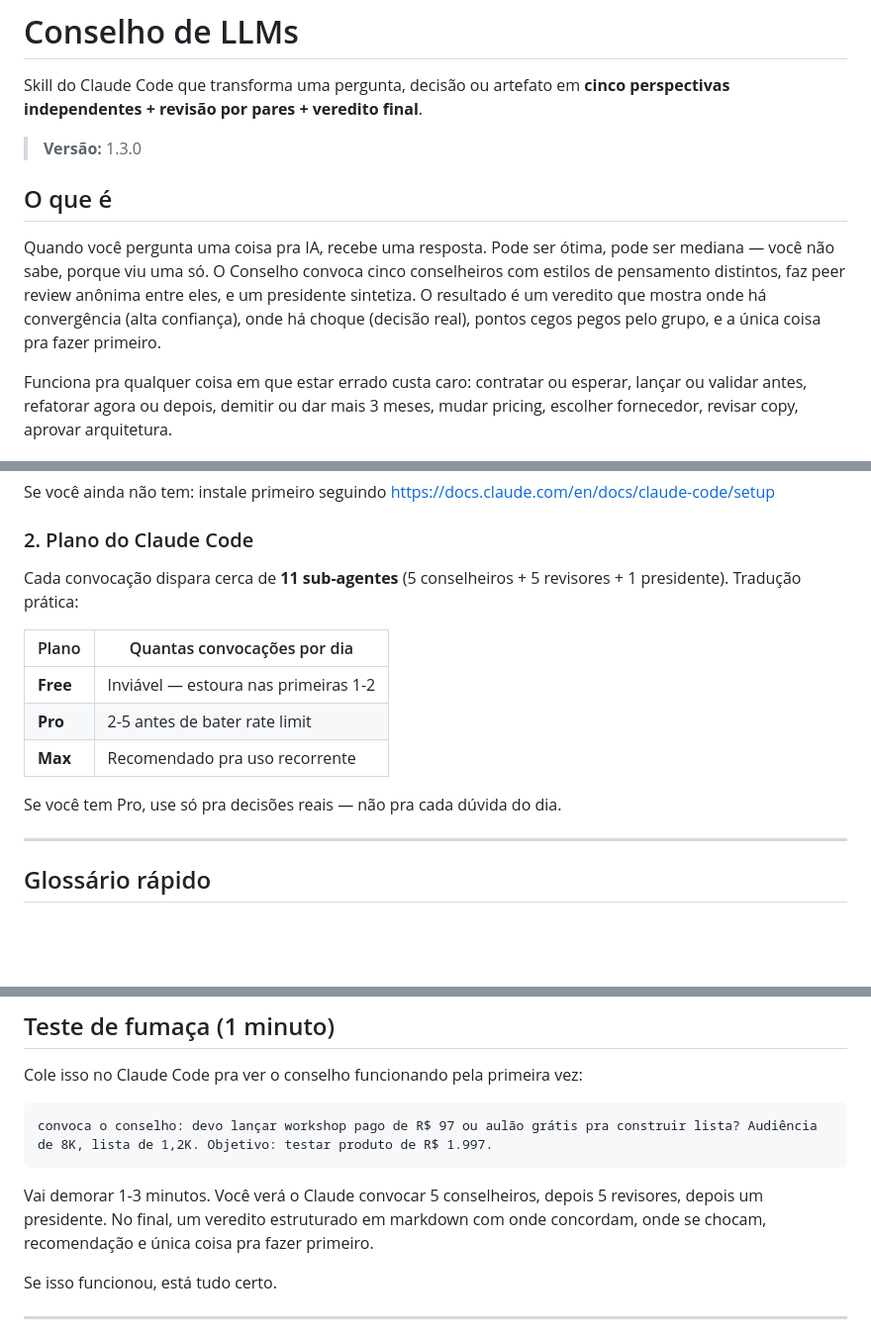
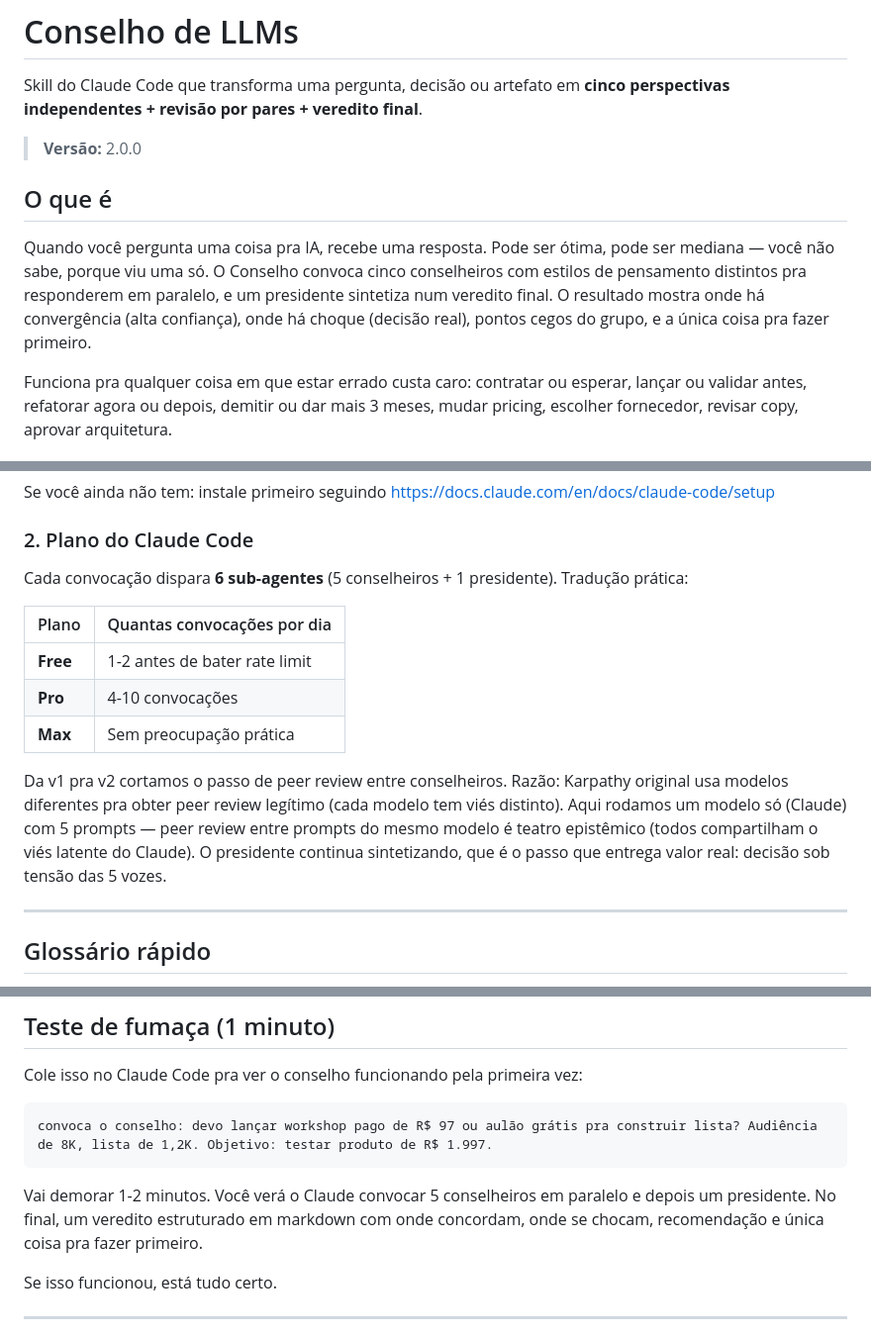
Before and after one commit to Expert-Integrado/conselho, a Markdown page: README.md, 3 parts joined by grey strips. Shown at 99% size. Rendered like a GitHub page; blank space fills up the shorter version.

````diff
--- a/README.md
+++ b/README.md
@@ -2,11 +2,11 @@
 
 Skill do Claude Code que transforma uma pergunta, decisão ou artefato em **cinco perspectivas independentes + revisão por pares + veredito final**.
 
-> **Versão:** 1.3.0
+> **Versão:** 2.0.0
 
 ## O que é
 
-Quando você pergunta uma coisa pra IA, recebe uma resposta. Pode ser ótima, pode ser mediana — você não sabe, porque viu uma só. O Conselho convoca cinco conselheiros com estilos de pensamento distintos, faz peer review anônima entre eles, e um presidente sintetiza. O resultado é um veredito que mostra onde há convergência (alta confiança), onde há choque (decisão real), pontos cegos pegos pelo grupo, e a única coisa pra fazer primeiro.
+Quando você pergunta uma coisa pra IA, recebe uma resposta. Pode ser ótima, pode ser mediana — você não sabe, porque viu uma só. O Conselho convoca cinco conselheiros com estilos de pensamento distintos pra responderem em paralelo, e um presidente sintetiza num veredito final. O resultado mostra onde há convergência (alta confiança), onde há choque (decisão real), pontos cegos do grupo, e a única coisa pra fazer primeiro.
 
 Funciona pra qualquer coisa em que estar errado custa caro: contratar ou esperar, lançar ou validar antes, refatorar agora ou depois, demitir ou dar mais 3 meses, mudar pricing, escolher fornecedor, revisar copy, aprovar arquitetura.
 
@@ -30,15 +30,15 @@ Se você ainda não tem: instale primeiro seguindo https://docs.claude.com/en/do
 
 ### 2. Plano do Claude Code
 
-Cada convocação dispara cerca de **11 sub-agentes** (5 conselheiros + 5 revisores + 1 presidente). Tradução prática:
+Cada convocação dispara **6 sub-agentes** (5 conselheiros + 1 presidente). Tradução prática:
 
 | Plano | Quantas convocações por dia |
 |---|---|
-| **Free** | Inviável — estoura nas primeiras 1-2 |
-| **Pro** | 2-5 antes de bater rate limit |
-| **Max** | Recomendado pra uso recorrente |
+| **Free** | 1-2 antes de bater rate limit |
+| **Pro** | 4-10 convocações |
+| **Max** | Sem preocupação prática |
 
-Se você tem Pro, use só pra decisões reais — não pra cada dúvida do dia.
+Da v1 pra v2 cortamos o passo de peer review entre conselheiros. Razão: Karpathy original usa modelos diferentes pra obter peer review legítimo (cada modelo tem viés distinto). Aqui rodamos um modelo só (Claude) com 5 prompts — peer review entre prompts do mesmo modelo é teatro epistêmico (todos compartilham o viés latente do Claude). O presidente continua sintetizando, que é o passo que entrega valor real: decisão sob tensão das 5 vozes.
 
 ---
 
@@ -126,7 +126,7 @@ Cole isso no Claude Code pra ver o conselho funcionando pela primeira vez:
 convoca o conselho: devo lançar workshop pago de R$ 97 ou aulão grátis pra construir lista? Audiência de 8K, lista de 1,2K. Objetivo: testar produto de R$ 1.997.
 ```
 
-Vai demorar 1-3 minutos. Você verá o Claude convocar 5 conselheiros, depois 5 revisores, depois um presidente. No final, um veredito estruturado em markdown com onde concordam, onde se chocam, recomendação e única coisa pra fazer primeiro.
+Vai demorar 1-2 minutos. Você verá o Claude convocar 5 conselheiros em paralelo e depois um presidente. No final, um veredito estruturado em markdown com onde concordam, onde se chocam, recomendação e única coisa pra fazer primeiro.
 
 Se isso funcionou, está tudo certo.
 
````
Also changed, not shown: other parts of README.md (+2 -2 lines), SKILL.md (+15 -55 lines).
